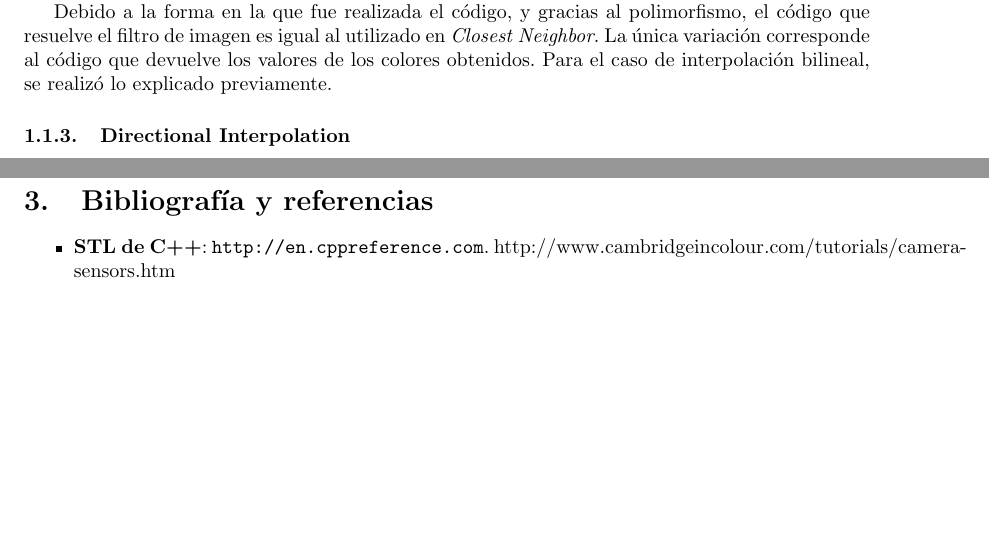
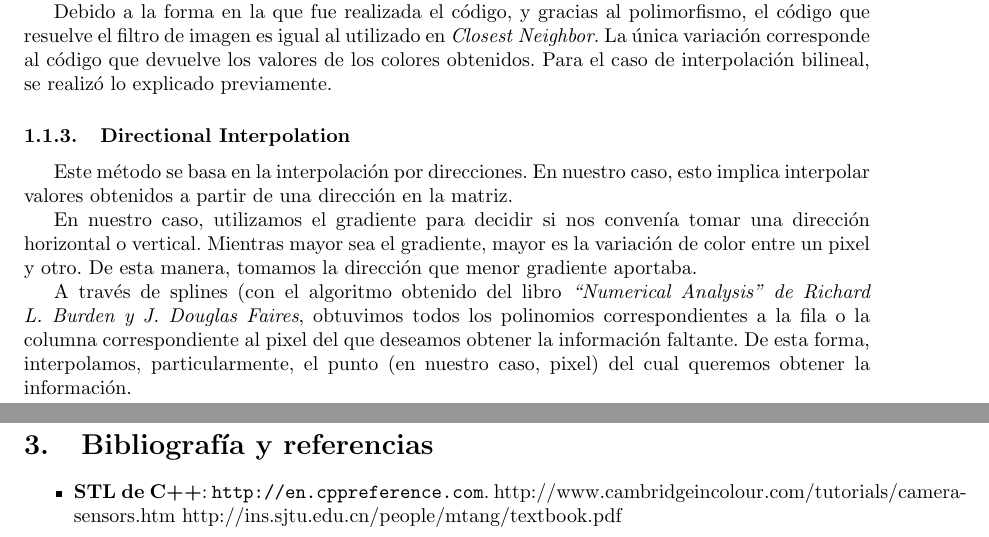
Before and after one commit to mtqp/metnum-desousa-valdes, a LaTeX document (tp3-mn/informe/informe.tex): two parts of pages 5 and 6 of 6, joined at a grey line, cut so that both start at the same text, the shorter picture padded with empty space. Compiled offline with pdfLaTeX; a LaTeX package or settings file that is missing is left out.

Commit message:
parte del 3

```diff
--- a/tp3-mn/informe/informe.tex
+++ b/tp3-mn/informe/informe.tex
@@ -213,6 +213,15 @@ La decisión de tomar los píxeles mencionados para realizar las interpolaciones
 Debido a la forma en la que fue realizada el código, y gracias al polimorfismo, el código que resuelve el filtro de imagen es igual al utilizado en \textit{Closest Neighbor}. La única variación corresponde al código que devuelve los valores de los colores obtenidos. Para el caso de interpolación bilineal, se realizó lo explicado previamente.
 
 \subsubsection{Directional Interpolation}
+
+Este método se basa en la interpolación por direcciones. En nuestro caso, esto implica interpolar valores obtenidos a partir de una dirección en la matriz.
+\par
+En nuestro caso, utilizamos el gradiente para decidir si nos convenía tomar una dirección horizontal o vertical. Mientras mayor sea el gradiente, mayor es la variación de color entre un pixel y otro. De esta manera, tomamos la dirección que menor gradiente aportaba.
+\par
+A través de splines (con el algoritmo obtenido del libro \textit{``Numerical Analysis'' de Richard L. Burden y J. Douglas Faires}, obtuvimos todos los polinomios correspondientes a la fila o la columna correspondiente al pixel del que deseamos obtener la información faltante. De esta forma, interpolamos, particularmente, el punto (en nuestro caso, pixel) del cual queremos obtener la información.
+
+
+
 \subsubsection{Algoritmo de Malvar, He y Cutler}
 
 
@@ -244,6 +253,7 @@ Comparando directional y malvar-he-cutler: el directional blurea los bordes. A v
 %		\par \textit{Papers} del TP.
 %	\item \textbf{Contador de clocks}: \url{http://www.mcs.anl.gov/\~kazutomo/rdtsc.html}
 http://www.cambridgeincolour.com/tutorials/camera-sensors.htm
+http://ins.sjtu.edu.cn/people/mtang/textbook.pdf
 \end{itemize}
 
 
```
